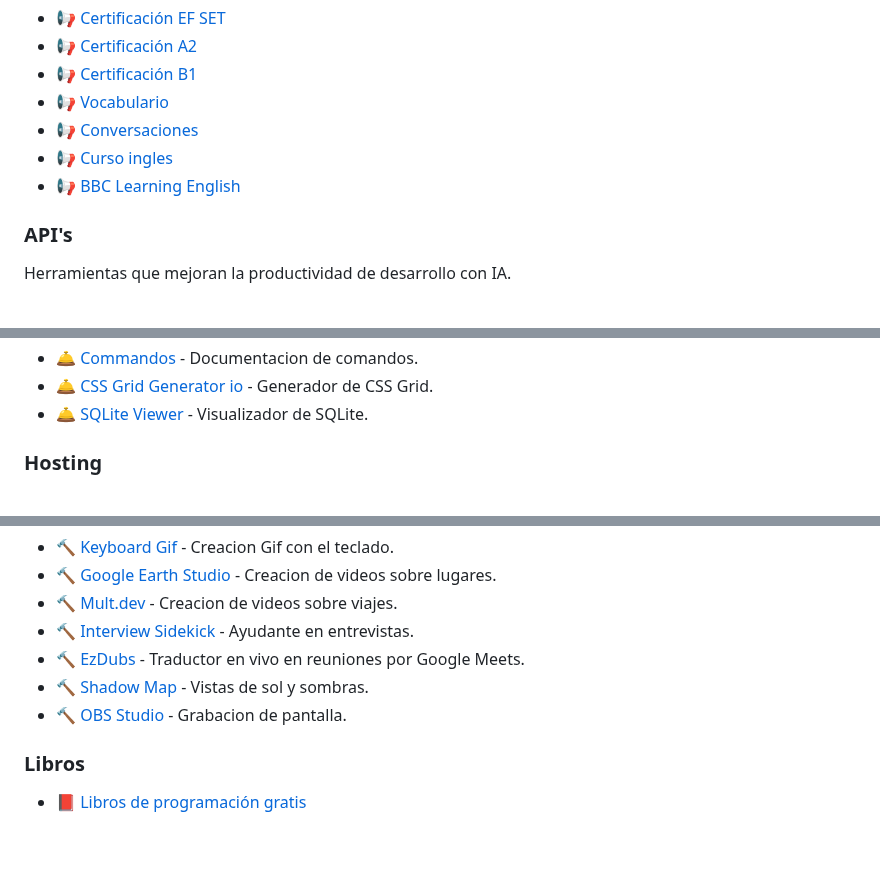
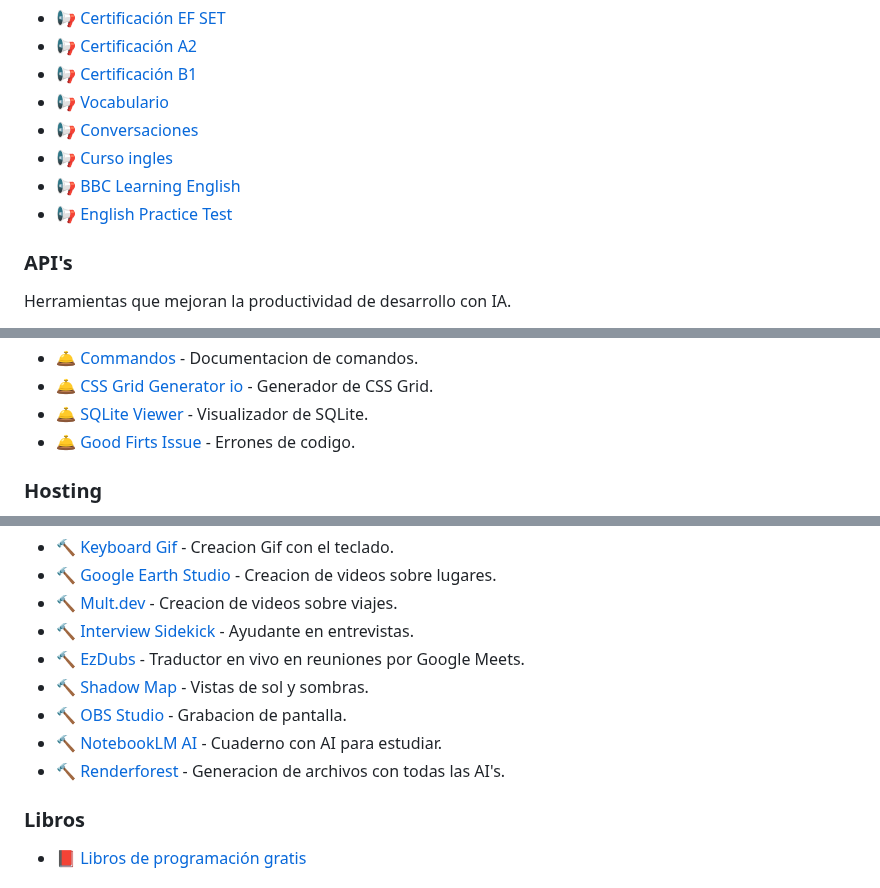
Before and after one commit to AndresOrozcoDev/AndresOrozcoDev, a Markdown page: cheatsheets/README.md, 3 parts joined by grey strips. Drawn GitHub-style; blank space fills up the shorter version.

```diff
--- a/cheatsheets/README.md
+++ b/cheatsheets/README.md
@@ -58,6 +58,7 @@ Apliaciones o certificados sobre el idioma Ingles.
 - :loudspeaker: [Conversaciones](https://tandem.net/es)
 - :loudspeaker: [Curso ingles](https://curso-ingles.com/)
 - :loudspeaker: [BBC Learning English](https://www.bbc.co.uk/learningenglish)
+- :loudspeaker: [English Practice Test](https://englishpracticetest.net/)
 
 ### API's <a name="apis"></a>
 
@@ -118,6 +119,7 @@ Recursos visuales y herramientas para diseñadores.
 - :bellhop_bell: [Commandos](https://commandsapp.vercel.app/) - Documentacion de comandos.
 - :bellhop_bell: [CSS Grid Generator io](https://cssgridgenerator.io/) - Generador de CSS Grid.
 - :bellhop_bell: [SQLite Viewer](https://sqliteviewer.app/) - Visualizador de SQLite.
+- :bellhop_bell: [Good Firts Issue](https://goodfirstissue.dev/) - Errones de codigo.
 
 ### Hosting <a name="hosting"></a>
 
@@ -229,6 +231,8 @@ Herramientas adicionales para mejorar tu flujo de trabajo.
 - :hammer: [EzDubs](https://ezdubs.ai/google-meet-extension) - Traductor en vivo en reuniones por Google Meets.
 - :hammer: [Shadow Map](https://shadowmap.org/es/) - Vistas de sol y sombras.
 - :hammer: [OBS Studio](https://obsproject.com/download) - Grabacion de pantalla.
+- :hammer: [NotebookLM AI](https://notebooklm.google/) - Cuaderno con AI para estudiar.
+- :hammer: [Renderforest](https://hix.ai/home) - Generacion de archivos con todas las AI's.
 
 ### Libros <a name="books"></a>
 
```
